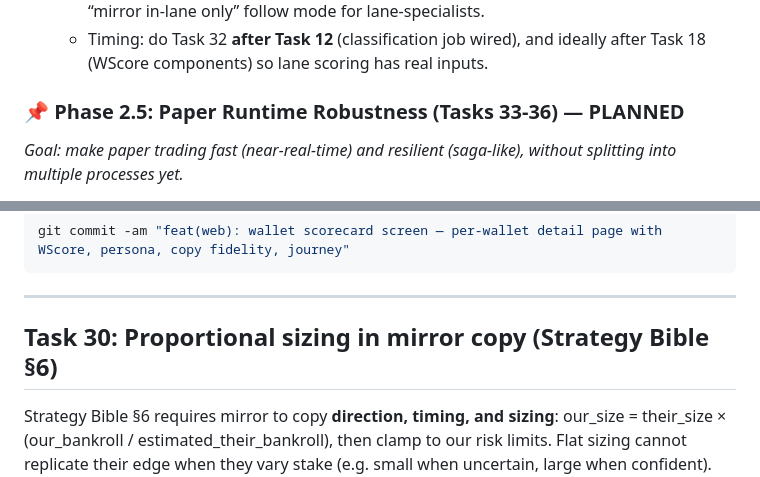
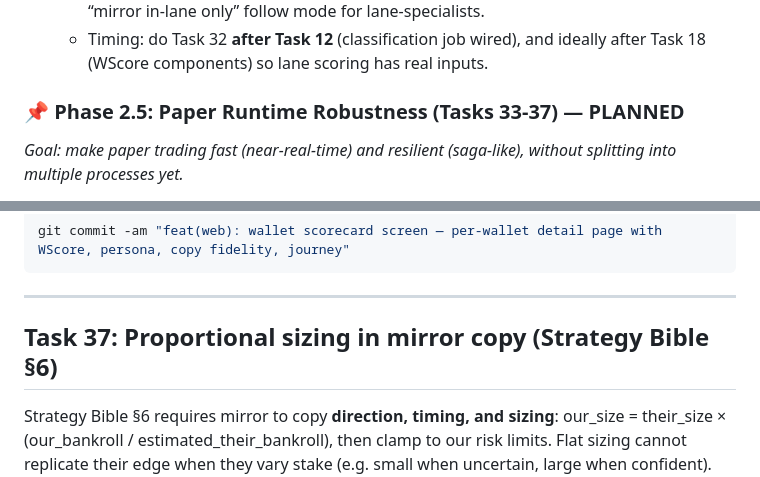
Before and after one commit to KSonny4/trader_evaluator, a Markdown page: docs/plans/MASTER_STRATEGY_IMPLEMENTATION_PLAN.md, 2 parts joined by grey strips. Rendered like a GitHub page.

Commit message:
docs: fix task numbering (proportional sizing is Task 37)

```diff
--- a/docs/plans/MASTER_STRATEGY_IMPLEMENTATION_PLAN.md
+++ b/docs/plans/MASTER_STRATEGY_IMPLEMENTATION_PLAN.md
@@ -71,7 +71,7 @@
   - Add per-topic ranking surfaces (at least “overall vs in-lane”), and support an optional “mirror in-lane only” follow mode for lane-specialists.
   - Timing: do Task 32 **after Task 12** (classification job wired), and ideally after Task 18 (WScore components) so lane scoring has real inputs.
 
-### 📌 Phase 2.5: Paper Runtime Robustness (Tasks 33-36) — PLANNED
+### 📌 Phase 2.5: Paper Runtime Robustness (Tasks 33-37) — PLANNED
 *Goal: make paper trading fast (near-real-time) and resilient (saga-like), without splitting into multiple processes yet.*
 
 - [ ] Task 33: Paper Fast Path Triggering + Tick Coalescing (react immediately to new trades)
@@ -2918,7 +2918,7 @@ git commit -am "feat(web): wallet scorecard screen — per-wallet detail page wi
 
 ---
 
-## Task 30: Proportional sizing in mirror copy (Strategy Bible §6)
+## Task 37: Proportional sizing in mirror copy (Strategy Bible §6)
 
 Strategy Bible §6 requires mirror to copy **direction, timing, and sizing**: our_size = their_size × (our_bankroll / estimated_their_bankroll), then clamp to our risk limits. Flat sizing cannot replicate their edge when they vary stake (e.g. small when uncertain, large when confident). Paper and live must use the same formula so paper is representative.
 
```
